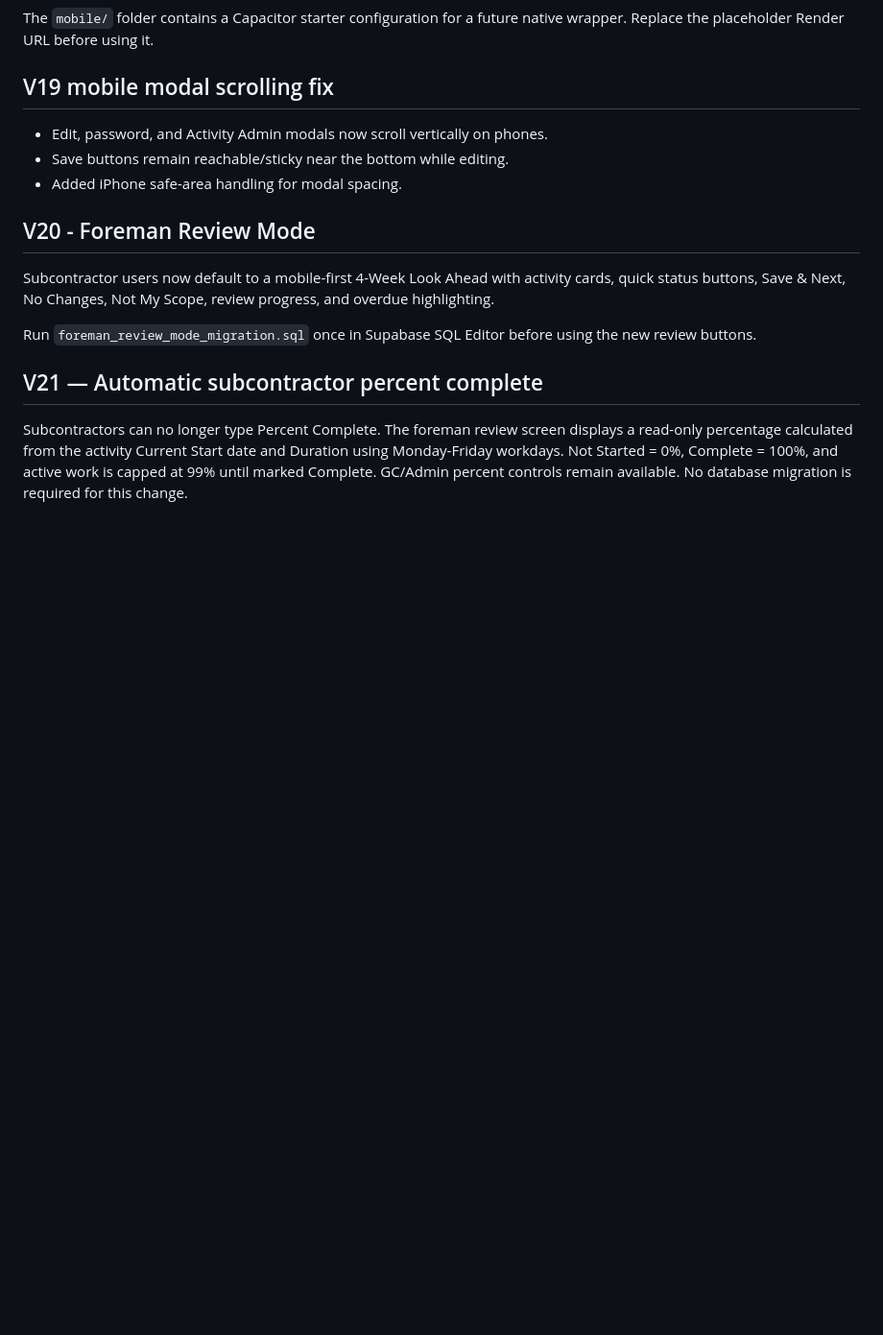
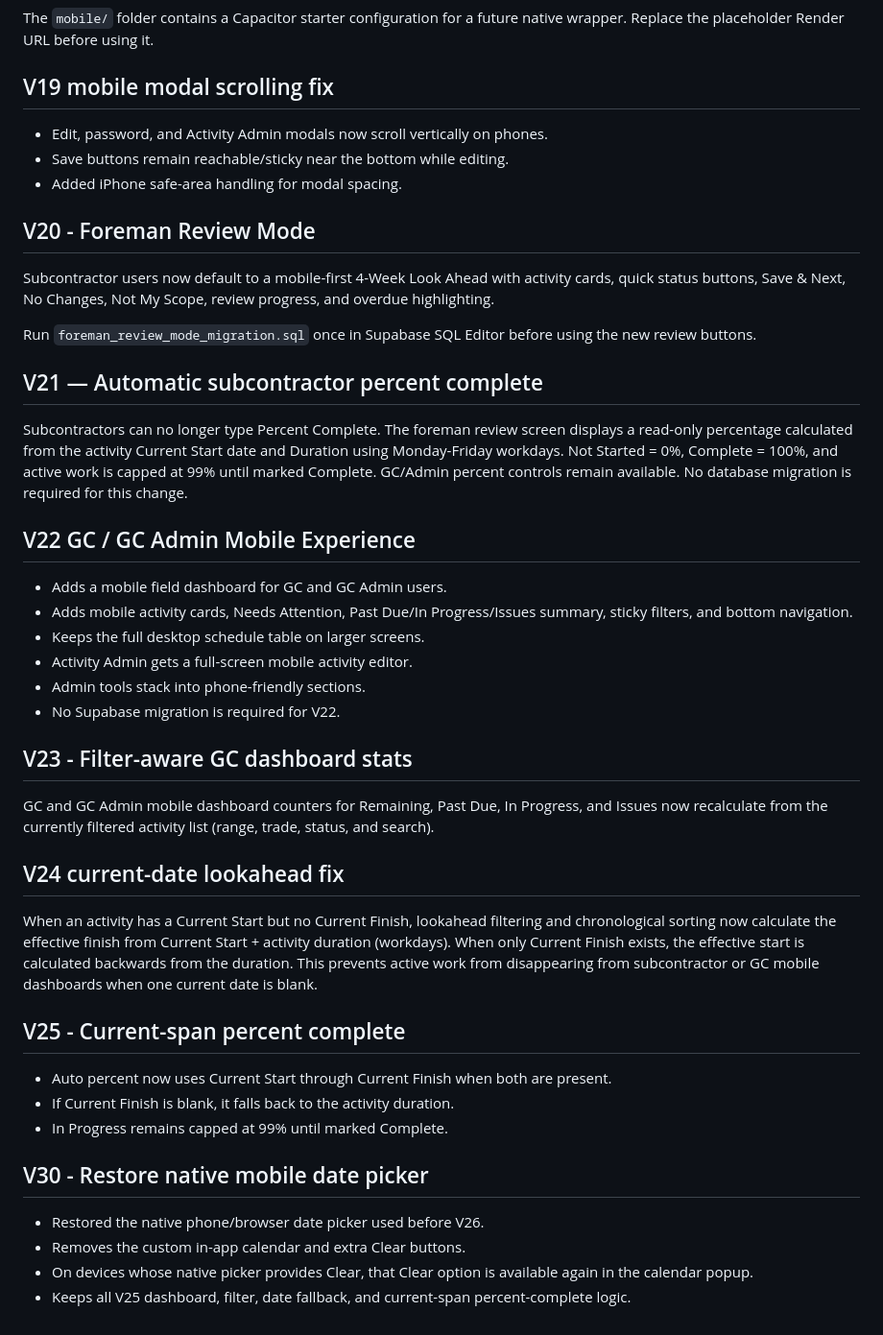
Before and after one commit to jcohran24-ui/Schedule-update, a Markdown page: README.md, the part around the change. Shown at 96% size. Drawn GitHub-style; blank space fills up the shorter version.

```diff
--- a/README.md
+++ b/README.md
@@ -185,3 +185,33 @@ Run `foreman_review_mode_migration.sql` once in Supabase SQL Editor before using
 
 ## V21 — Automatic subcontractor percent complete
 Subcontractors can no longer type Percent Complete. The foreman review screen displays a read-only percentage calculated from the activity Current Start date and Duration using Monday-Friday workdays. Not Started = 0%, Complete = 100%, and active work is capped at 99% until marked Complete. GC/Admin percent controls remain available. No database migration is required for this change.
+
+## V22 GC / GC Admin Mobile Experience
+- Adds a mobile field dashboard for GC and GC Admin users.
+- Adds mobile activity cards, Needs Attention, Past Due/In Progress/Issues summary, sticky filters, and bottom navigation.
+- Keeps the full desktop schedule table on larger screens.
+- Activity Admin gets a full-screen mobile activity editor.
+- Admin tools stack into phone-friendly sections.
+- No Supabase migration is required for V22.
+
+
+
+## V23 - Filter-aware GC dashboard stats
+GC and GC Admin mobile dashboard counters for Remaining, Past Due, In Progress, and Issues now recalculate from the currently filtered activity list (range, trade, status, and search).
+
+## V24 current-date lookahead fix
+When an activity has a Current Start but no Current Finish, lookahead filtering and chronological sorting now calculate the effective finish from Current Start + activity duration (workdays). When only Current Finish exists, the effective start is calculated backwards from the duration. This prevents active work from disappearing from subcontractor or GC mobile dashboards when one current date is blank.
+
+
+
+## V25 - Current-span percent complete
+- Auto percent now uses Current Start through Current Finish when both are present.
+- If Current Finish is blank, it falls back to the activity duration.
+- In Progress remains capped at 99% until marked Complete.
+
+
+## V30 - Restore native mobile date picker
+- Restored the native phone/browser date picker used before V26.
+- Removes the custom in-app calendar and extra Clear buttons.
+- On devices whose native picker provides Clear, that Clear option is available again in the calendar popup.
+- Keeps all V25 dashboard, filter, date fallback, and current-span percent-complete logic.
```
